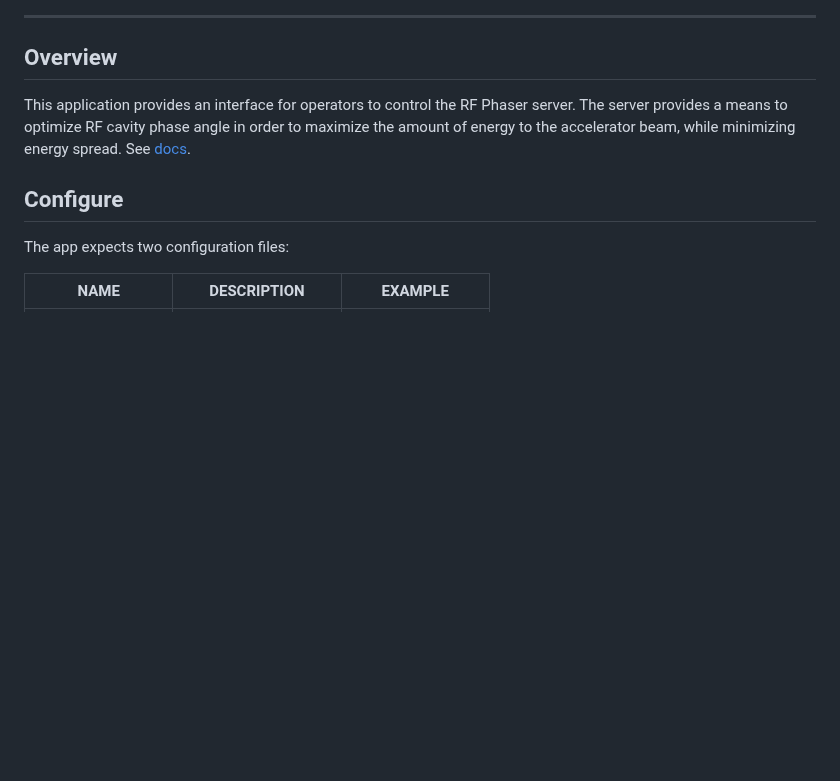
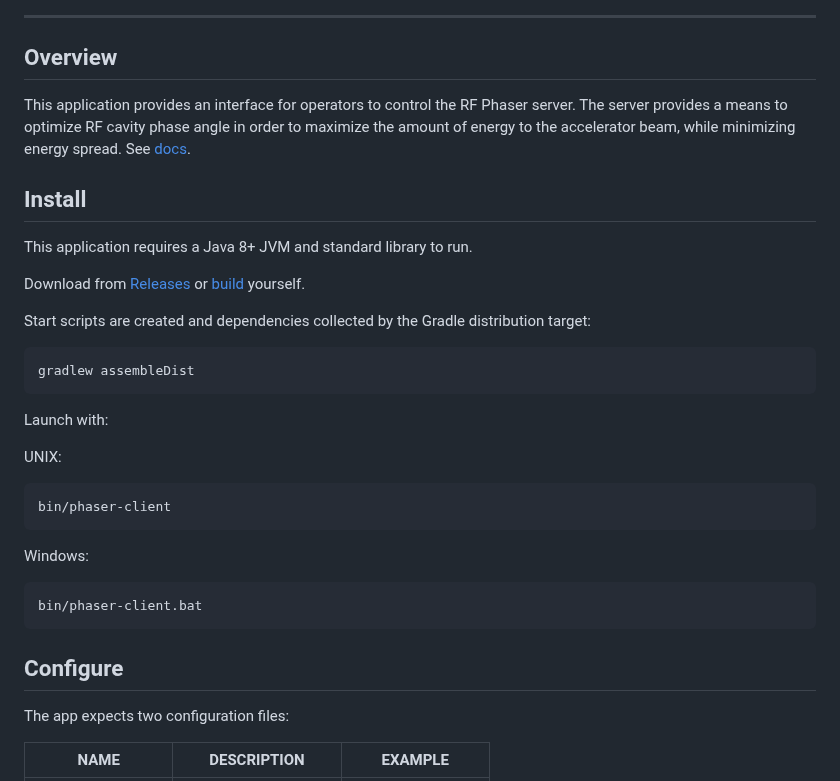
Before and after one commit to JeffersonLab/phaser-client, a Markdown page: README.md, the part around the change. GitHub-like rendering; blank space fills up the shorter version.

Commit message:
Update README.md [no ci]

````diff
--- a/README.md
+++ b/README.md
@@ -17,6 +17,27 @@ A graphical user interface client for operators to interact with the RF Phaser s
 
 ## Overview
 This application provides an interface for operators to control the RF Phaser server.  The server provides a means to optimize RF cavity phase angle in order to maximize the amount of energy to the accelerator beam, while minimizing energy spread.  See [docs](https://github.com/JeffersonLab/phaser-client/tree/main/doc).
+
+## Install
+This application requires a Java 8+ JVM and standard library to run.
+
+Download from [Releases](https://github.com/JeffersonLab/phaser-client/releases) or [build](https://github.com/JeffersonLab/phaser-client#build) yourself.
+
+Start scripts are created and dependencies collected by the Gradle distribution target:
+```
+gradlew assembleDist
+```
+
+Launch with:
+
+UNIX:
+```
+bin/phaser-client
+```
+Windows:
+```
+bin/phaser-client.bat
+```
 
 ## Configure
 The app expects two configuration files:
````
